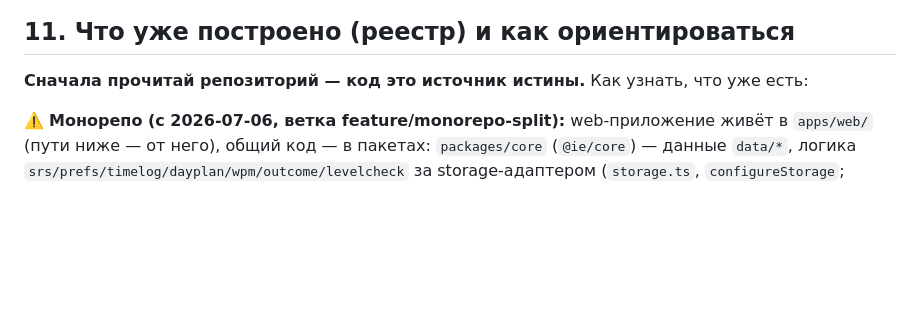
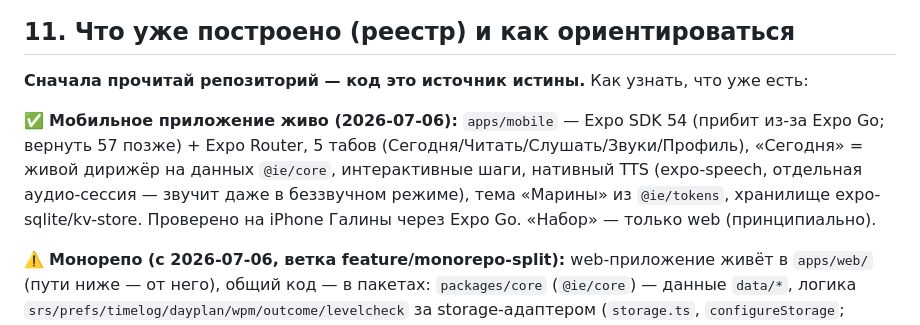
Before and after one commit to YGalina/Entensive-English, a Markdown page: 07_vision_prompt.md, the part around the change. GitHub-like rendering; blank space fills up the shorter version.

Commit message:
Docs: registry — mobile app verified live on device (Expo Go, SDK 54)
Co-Authored-By: Claude Fable 5 <noreply@anthropic.com>

```diff
--- a/07_vision_prompt.md
+++ b/07_vision_prompt.md
@@ -139,6 +139,8 @@
 ## 11. Что уже построено (реестр) и как ориентироваться
 **Сначала прочитай репозиторий — код это источник истины.** Как узнать, что уже есть:
 
+✅ **Мобильное приложение живо (2026-07-06):** `apps/mobile` — Expo SDK 54 (прибит из-за Expo Go; вернуть 57 позже) + Expo Router, 5 табов (Сегодня/Читать/Слушать/Звуки/Профиль), «Сегодня» = живой дирижёр на данных `@ie/core`, интерактивные шаги, нативный TTS (expo-speech, отдельная аудио-сессия — звучит даже в беззвучном режиме), тема «Марины» из `@ie/tokens`, хранилище expo-sqlite/kv-store. Проверено на iPhone Галины через Expo Go. «Набор» — только web (принципиально).
+
 ⚠️ **Монорепо (с 2026-07-06, ветка feature/monorepo-split):** web-приложение живёт в `apps/web/` (пути ниже — от него), общий код — в пакетах: `packages/core` (`@ie/core`) — данные `data/*`, логика `srs/prefs/timelog/dayplan/wpm/outcome/levelcheck` за storage-адаптером (`storage.ts`, `configureStorage`; юнит-тесты `npm run test:unit`); `packages/tokens` (`@ie/tokens`) — дизайн-система «Марина» как единый источник; `packages/media` (`@ie/media`) — speech (Web Speech) и ambient (альфа-фон), native-варианты будут `*.native.ts`. Мобильное приложение (Expo) появится в `apps/mobile/`. В web-src остаётся только специфичное для web: экраны, `lib/cloud.ts`, `lib/server/*`.
 - **Экраны:** каталог `src/app/*` (`/` Сегодня, `/vocab` Словарь, `/pronunciation` Звуки, `/grammar` Времена, `/reading` Чтение, `/video` Shadowing, `/typing` Набор, `/program` Карта маршрута, `/evening` Вечерний круг, `/session/[pack]` Сеанс, `/profile`, `/onboarding`, `/login` вход, `/pricing` тарифы). Серверный контур — `src/app/api/*` (`auth/*` magic-link, `sync` облачный синк, `billing/{checkout,webhook}` Stripe, `gutenberg/[id]`, `soundlog`).
 - **Контент:** `src/data/*` (`packs.ts`, `levelVocab.ts`, `vocab-b1/b2/c1.json`, `readingRules.ts`, `grammar.ts`, `shadowing.ts`, `reading.ts`, `library.ts`, `gutenberg.ts`, `catalog.ts`, `program.ts`, `pronunciationDrills.ts`, `affirmations.ts`, `shestovExamples.json`).
```
